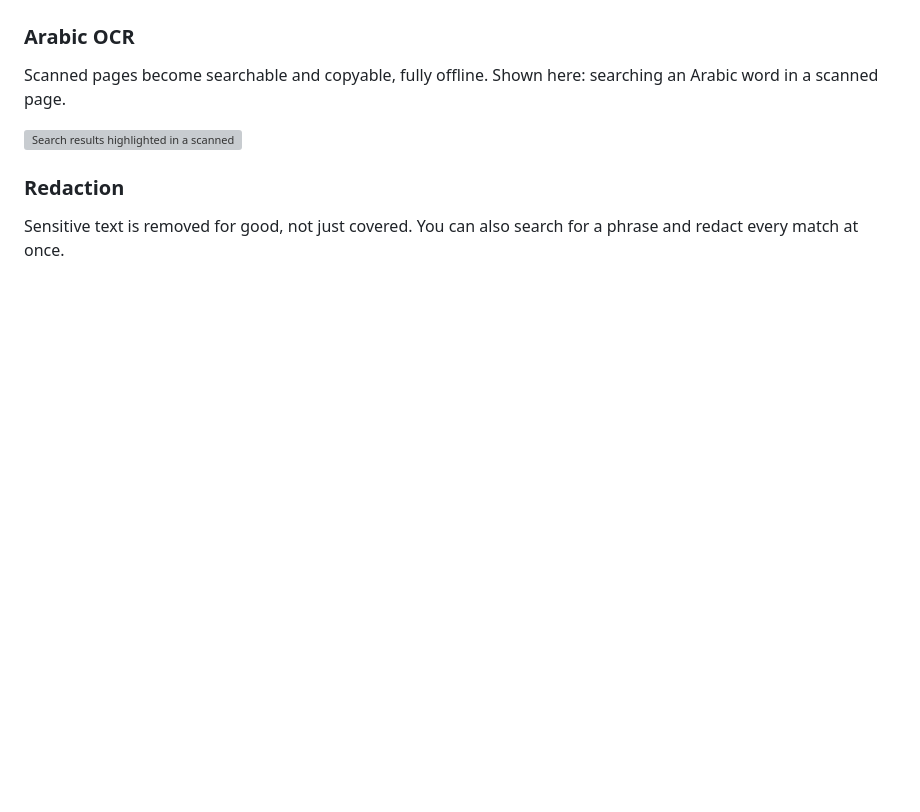
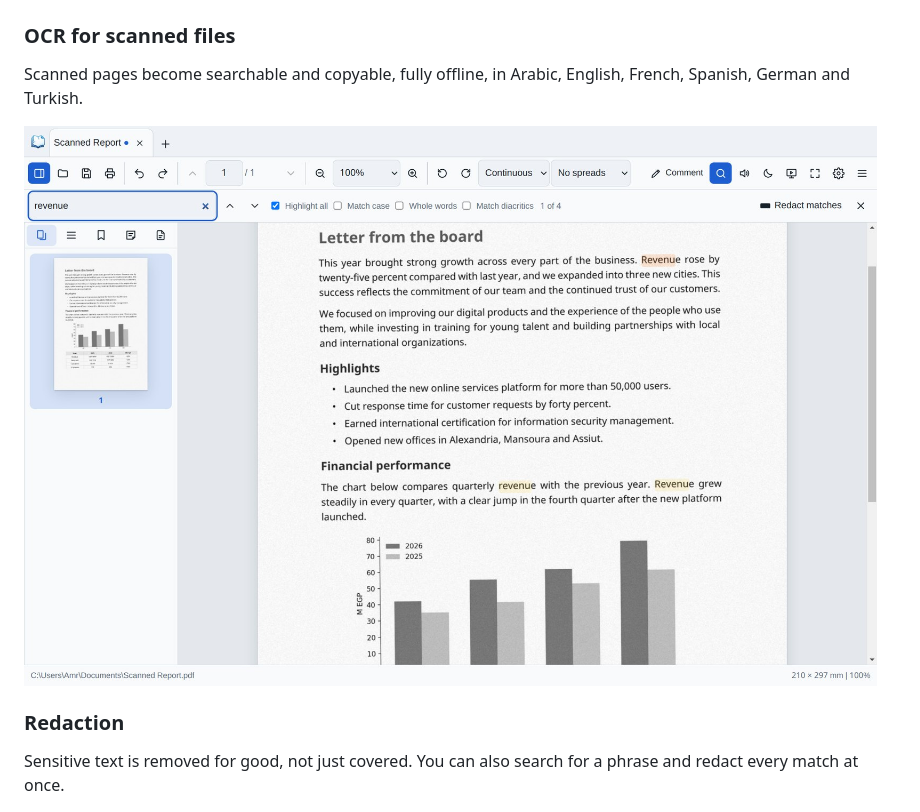
Before and after one commit to SoCalledBlackBurn/Awraq-PDF, a Markdown page: README.md, the part around the change printed below. Drawn GitHub-style; pictures changed too: docs/screenshots/03-ocr.jpg (added); blank space fills up the shorter version; grey boxes are pictures that could not be loaded.

Commit message:
Add screenshots and fixes

```diff
--- a/README.md
+++ b/README.md
@@ -26,10 +26,10 @@ Highlights, underlines, shapes, sticky notes, stamps and signatures, saved as re
 
 <img src="docs/screenshots/02-comments-and-signing.png" alt="Highlight, underline, box, arrow, sticky note, Approved stamp and a signature on a document, with the comments list" width="860">
 
-### Arabic OCR
-Scanned pages become searchable and copyable, fully offline. Shown here: searching an Arabic word in a scanned page.
+### OCR for scanned files
+Scanned pages become searchable and copyable, fully offline, in Arabic, English, French, Spanish, German and Turkish.
 
-<img src="docs/screenshots/03-arabic-ocr.jpg" alt="Search results highlighted in a scanned Arabic page after text recognition" width="860">
+<img src="docs/screenshots/03-ocr.jpg" alt="Search results highlighted in a scanned page after text recognition" width="860">
 
 ### Redaction
 Sensitive text is removed for good, not just covered. You can also search for a phrase and redact every match at once.
```
Also changed, not shown: other parts of README.md (+1 -1 lines), docs/screenshots/01-reading.png, docs/screenshots/06-page-tools.png, docs/screenshots/08-dark-mode.png, docs/screenshots/09-start-screen.png.
